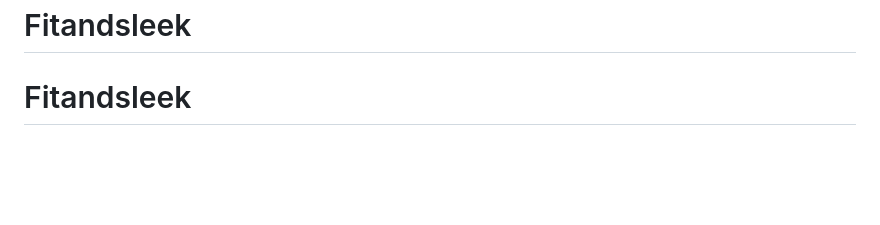
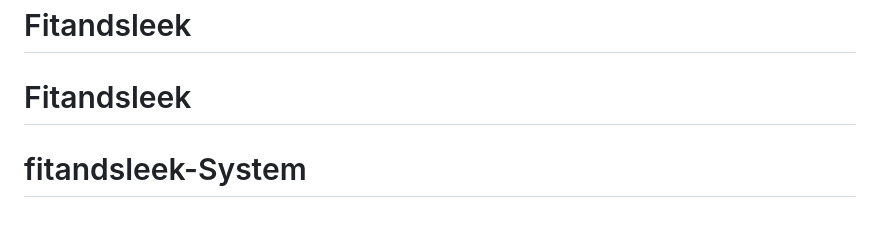
Before and after one commit to phuem-norng/fitandsleek.1.0, a Markdown page: README.md, the part around the change. GitHub-like rendering; blank space fills up the shorter version.

Commit message:
first fitandsleek

```diff
--- a/README.md
+++ b/README.md
@@ -146,3 +146,4 @@ Internal project. If you need access or want to contribute, please contact the m
 All rights reserved.
 # Fitandsleek
 # Fitandsleek
+# fitandsleek-System
```
